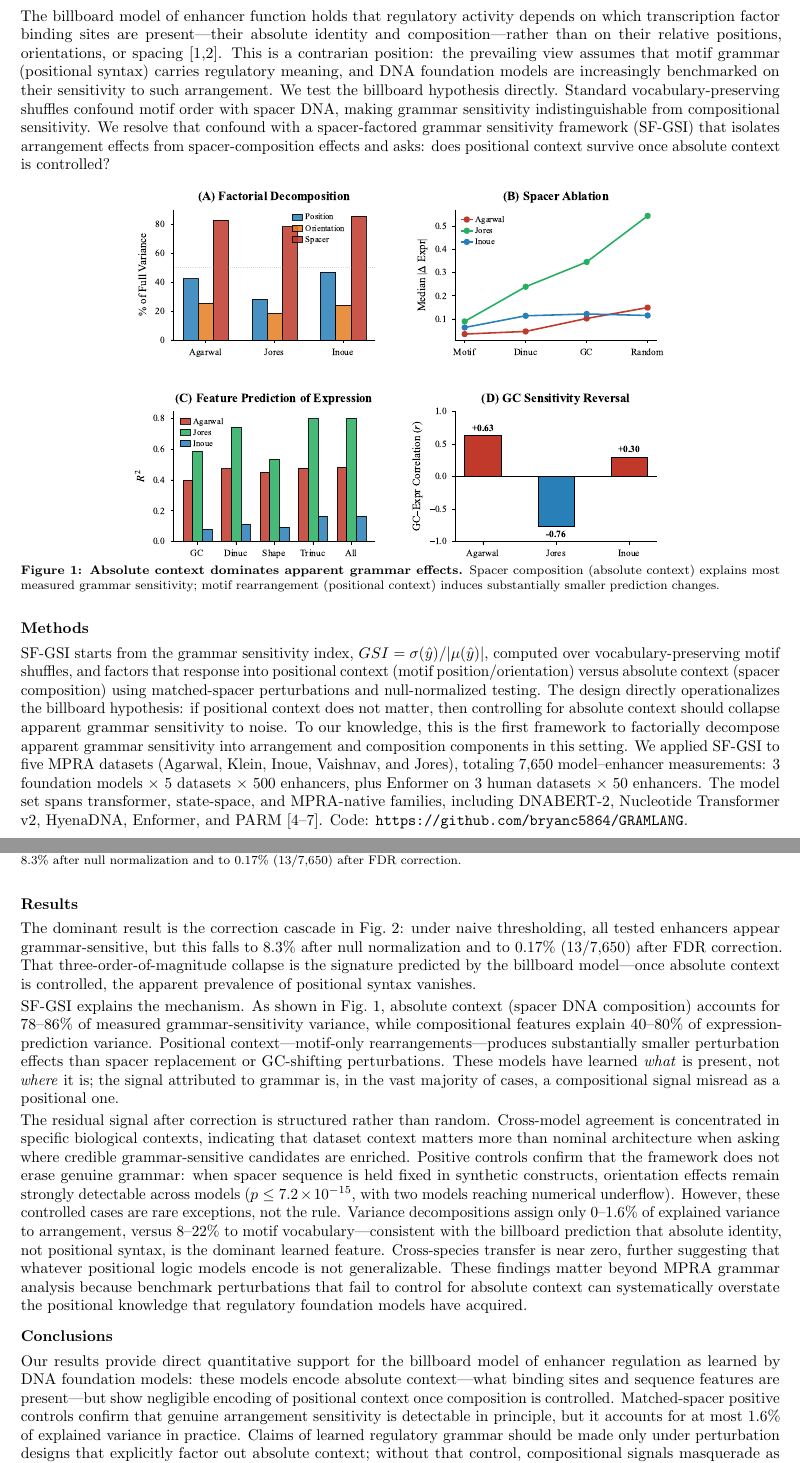
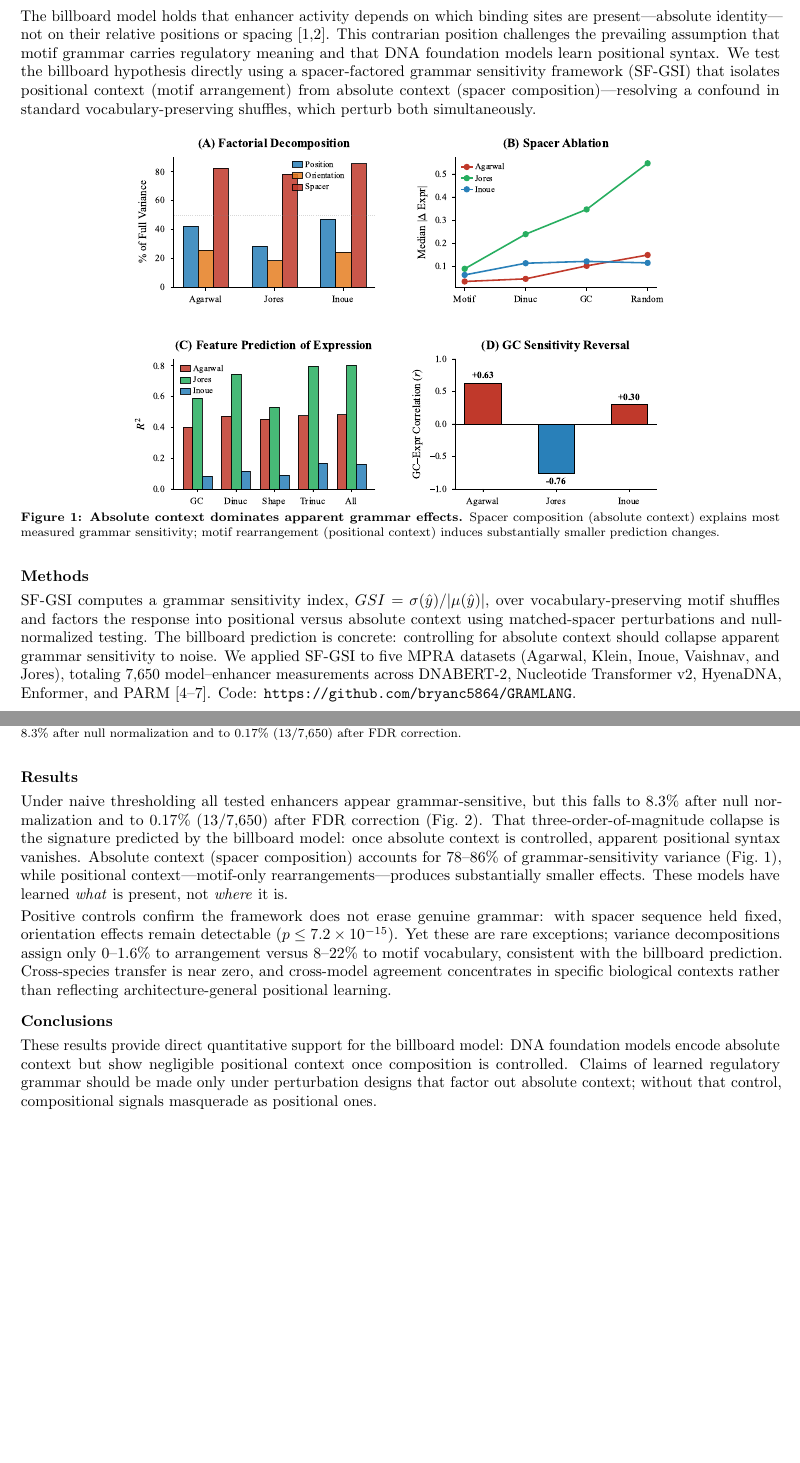
Before and after one commit to bryanc5864/GRAMLANG, a LaTeX document (abstract/ismb_abstract.tex): two parts of pages 1 and 2 of 3 before the commit and two parts of pages 1 and 2 of 2 after it, joined at a grey line, cut so that both start at the same text, the shorter picture padded with empty space. Compiled offline with pdfLaTeX.

Commit message:
Tighten abstract to fit 2-page ISMB limit
Compress Background, Methods, Results, and Conclusions while
preserving the billboard model framing throughout.

```diff
--- a/abstract/ismb_abstract.tex
+++ b/abstract/ismb_abstract.tex
@@ -43,11 +43,9 @@
 
 \section*{Background}
 
-The billboard model of enhancer function holds that regulatory activity depends on which transcription factor binding sites are present---their absolute identity and composition---rather than on their relative positions, orientations, or spacing~[1,2].
-This is a contrarian position: the prevailing view assumes that motif grammar (positional syntax) carries regulatory meaning, and DNA foundation models are increasingly benchmarked on their sensitivity to such arrangement.
-We test the billboard hypothesis directly.
-Standard vocabulary-preserving shuffles confound motif order with spacer DNA, making grammar sensitivity indistinguishable from compositional sensitivity.
-We resolve that confound with a spacer-factored grammar sensitivity framework (SF-GSI) that isolates arrangement effects from spacer-composition effects and asks: does positional context survive once absolute context is controlled?
+The billboard model holds that enhancer activity depends on which binding sites are present---absolute identity---not on their relative positions or spacing~[1,2].
+This contrarian position challenges the prevailing assumption that motif grammar carries regulatory meaning and that DNA foundation models learn positional syntax.
+We test the billboard hypothesis directly using a spacer-factored grammar sensitivity framework (SF-GSI) that isolates positional context (motif arrangement) from absolute context (spacer composition)---resolving a confound in standard vocabulary-preserving shuffles, which perturb both simultaneously.
 
 \begin{figure}[H]
 \centering
@@ -58,11 +56,9 @@ We resolve that confound with a spacer-factored grammar sensitivity framework (S
 
 \section*{Methods}
 
-SF-GSI starts from the grammar sensitivity index, $GSI = \sigma(\hat{y}) / |\mu(\hat{y})|$, computed over vocabulary-preserving motif shuffles, and factors that response into positional context (motif position/orientation) versus absolute context (spacer composition) using matched-spacer perturbations and null-normalized testing.
-The design directly operationalizes the billboard hypothesis: if positional context does not matter, then controlling for absolute context should collapse apparent grammar sensitivity to noise.
-To our knowledge, this is the first framework to factorially decompose apparent grammar sensitivity into arrangement and composition components in this setting.
-We applied SF-GSI to five MPRA datasets (Agarwal, Klein, Inoue, Vaishnav, and Jores), totaling 7,650 model--enhancer measurements: 3 foundation models $\times$ 5 datasets $\times$ 500 enhancers, plus Enformer on 3 human datasets $\times$ 50 enhancers.
-The model set spans transformer, state-space, and MPRA-native families, including DNABERT-2, Nucleotide Transformer v2, HyenaDNA, Enformer, and PARM~[4--7]. Code: \url{https://github.com/bryanc5864/GRAMLANG}.
+SF-GSI computes a grammar sensitivity index, $GSI = \sigma(\hat{y}) / |\mu(\hat{y})|$, over vocabulary-preserving motif shuffles and factors the response into positional versus absolute context using matched-spacer perturbations and null-normalized testing.
+The billboard prediction is concrete: controlling for absolute context should collapse apparent grammar sensitivity to noise.
+We applied SF-GSI to five MPRA datasets (Agarwal, Klein, Inoue, Vaishnav, and Jores), totaling 7,650 model--enhancer measurements across DNABERT-2, Nucleotide Transformer v2, HyenaDNA, Enformer, and PARM~[4--7]. Code: \url{https://github.com/bryanc5864/GRAMLANG}.
 \begin{figure}[H]
 \centering
 \includegraphics[width=0.7\textwidth]{fig3_gsi_census.pdf}
@@ -72,27 +68,19 @@ The model set spans transformer, state-space, and MPRA-native families, includin
 
 \section*{Results}
 
-The dominant result is the correction cascade in Fig.~\ref{fig:census}: under naive thresholding, all tested enhancers appear grammar-sensitive, but this falls to 8.3\% after null normalization and to 0.17\% (13/7,650) after FDR correction.
-That three-order-of-magnitude collapse is the signature predicted by the billboard model---once absolute context is controlled, the apparent prevalence of positional syntax vanishes.
+Under naive thresholding all tested enhancers appear grammar-sensitive, but this falls to 8.3\% after null normalization and to 0.17\% (13/7,650) after FDR correction (Fig.~\ref{fig:census}).
+That three-order-of-magnitude collapse is the signature predicted by the billboard model: once absolute context is controlled, apparent positional syntax vanishes.
+Absolute context (spacer composition) accounts for 78--86\% of grammar-sensitivity variance (Fig.~\ref{fig:spacer}), while positional context---motif-only rearrangements---produces substantially smaller effects.
+These models have learned \textit{what} is present, not \textit{where} it is.
 
-SF-GSI explains the mechanism.
-As shown in Fig.~\ref{fig:spacer}, absolute context (spacer DNA composition) accounts for 78--86\% of measured grammar-sensitivity variance, while compositional features explain 40--80\% of expression-prediction variance.
-Positional context---motif-only rearrangements---produces substantially smaller perturbation effects than spacer replacement or GC-shifting perturbations.
-These models have learned \textit{what} is present, not \textit{where} it is; the signal attributed to grammar is, in the vast majority of cases, a compositional signal misread as a positional one.
-
-The residual signal after correction is structured rather than random.
-Cross-model agreement is concentrated in specific biological contexts, indicating that dataset context matters more than nominal architecture when asking where credible grammar-sensitive candidates are enriched.
-Positive controls confirm that the framework does not erase genuine grammar: when spacer sequence is held fixed in synthetic constructs, orientation effects remain strongly detectable across models ($p \le 7.2\times10^{-15}$, with two models reaching numerical underflow).
-However, these controlled cases are rare exceptions, not the rule.
-Variance decompositions assign only 0--1.6\% of explained variance to arrangement, versus 8--22\% to motif vocabulary---consistent with the billboard prediction that absolute identity, not positional syntax, is the dominant learned feature.
-Cross-species transfer is near zero, further suggesting that whatever positional logic models encode is not generalizable.
-These findings matter beyond MPRA grammar analysis because benchmark perturbations that fail to control for absolute context can systematically overstate the positional knowledge that regulatory foundation models have acquired.
+Positive controls confirm the framework does not erase genuine grammar: with spacer sequence held fixed, orientation effects remain detectable ($p \le 7.2\times10^{-15}$).
+Yet these are rare exceptions; variance decompositions assign only 0--1.6\% to arrangement versus 8--22\% to motif vocabulary, consistent with the billboard prediction.
+Cross-species transfer is near zero, and cross-model agreement concentrates in specific biological contexts rather than reflecting architecture-general positional learning.
 
 \section*{Conclusions}
 
-Our results provide direct quantitative support for the billboard model of enhancer regulation as learned by DNA foundation models: these models encode absolute context---what binding sites and sequence features are present---but show negligible encoding of positional context once composition is controlled.
-Matched-spacer positive controls confirm that genuine arrangement sensitivity is detectable in principle, but it accounts for at most 1.6\% of explained variance in practice.
-Claims of learned regulatory grammar should be made only under perturbation designs that explicitly factor out absolute context; without that control, compositional signals masquerade as positional ones.
+These results provide direct quantitative support for the billboard model: DNA foundation models encode absolute context but show negligible positional context once composition is controlled.
+Claims of learned regulatory grammar should be made only under perturbation designs that factor out absolute context; without that control, compositional signals masquerade as positional ones.
 
 \vspace{4pt}
 {\scriptsize
```
Also changed, not shown: abstract/ismb_abstract.pdf.
